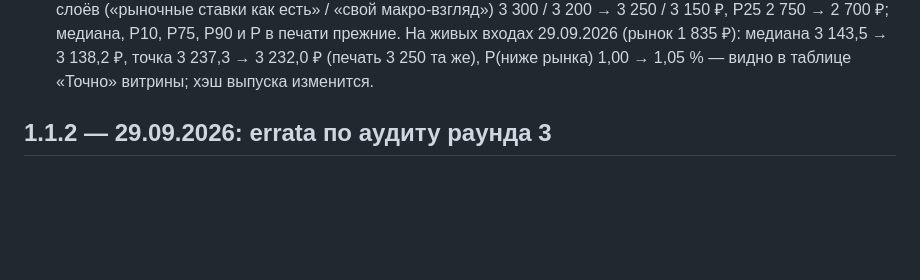
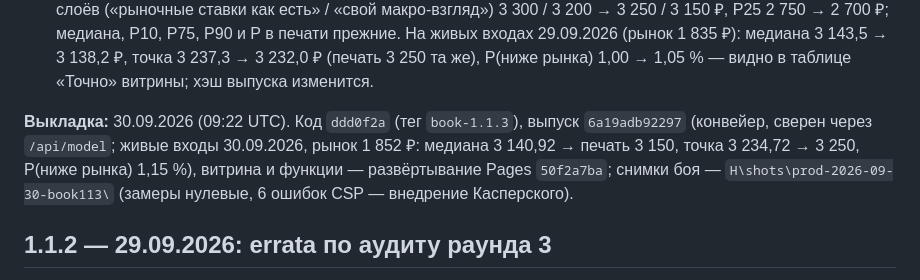
Before and after one commit to ML371KL/temp-zero-inode-850-x5, a Markdown page: docs/CHANGELOG.md, the part around the change. Rendered like a GitHub page; blank space fills up the shorter version.

Commit message:
CHANGELOG: выкладка книги 1.1.3 (код ddd0f2a, выпуск 6a19adb92297, витрина 50f2a7ba)
Co-Authored-By: Claude Opus 5.5 <noreply@anthropic.com>

```diff
--- a/docs/CHANGELOG.md
+++ b/docs/CHANGELOG.md
@@ -17,6 +17,8 @@
 - **Контракт выпуска `x5-v1`** — только дополнения: поле `next_report.closing`, `covers` у событий `ifrs` в `next_report.events` и `calendar.events`, флаг `report_fact` в `checks.flags` (`docs/PAYLOAD.md`; мок витрины `tests/fixtures/sample_payload.json` перевыпущен); выпуск без них витрина читает по прежнему правилу. Остальные поля те же (сверено на выпуске 1.1.3, собранном на живых входах 29.09.2026, против живого выпуска 51f1e0e0be1c); другие только числа, версия книги, строка моста `deferred_consideration` в `debt.bridge.lines`, заголовок и объяснение гейта `ev_ebitda` и объяснение `equity_cushion`. Дивиденд модели за 9 мес. 2026 г. (выплата в 1П 2027) — 221,7 → 215,7 ₽ на акцию, `dividends.model` 2027 г. 394,4 → 386,6 ₽: проценты 2П2026 выше после правки конвенций ставок; налог терминала, D&A терминала и строка моста путь дивидендов не меняют.
 - **Документы:** справочник, `README.md`, README книги и журнал решений — с журналом `V1.1.3-CHANGES.md`; `model/README.md` — новые функции ядра; README листов `financing-valuation` и `network-revenue` — по книге 1.1.3, `margin` — ошибка центра маржи, `capex-wc-tax` — строка моста у кредиторки за ОС, НМА и бизнесы; `docs/DASHBOARD.md` (событие «Ближайшего отчёта», отчёт вышел — факт не внесён, плашка `report_fact`, адрес, дверь, база дивиденда), `docs/PAYLOAD.md` (база EV / EBITDA и дивиденда, `next_report.closing` и граница `next_report.events`, `covers`, флаги, «Контроль»), `docs/INDICATORS.md` (календарь X5, строка «Раньше» по виду отчёта), `data/facts/SCHEMA.md` («calendar.json») и `docs/FACTS.md` §13 — поле `covers`, `docs/MODEL.md` §13.3 — флаг `report_fact`; справочник 5.3, 10.2, 10.3 (календарь, плашка, закрывающий отчёт), §9 и §11 и `README.md` — сценарий витрины под Node в списке проверок.
 - **Числа книги 1.1.3** (дата оценки 25.09.2026, рынок 1 808,5 ₽): медиана <!--=band.printed.median r0-->3 150<!--/--> ₽ (точно <!--=band.stats.median r0-->3 131<!--/-->), полоса 80 % <!--=band.printed.p10 r0-->2 400<!--/-->–<!--=band.printed.p90 r0-->3 900<!--/--> ₽, 50 % <!--=band.printed.p25 r0-->2 700<!--/-->–<!--=band.printed.p75 r0-->3 550<!--/--> ₽, точка <!--=point.printed.central r0-->3 200<!--/--> ₽ (<!--=point.central r0-->3 224<!--/-->), P(ниже рынка) <!--=band.stats.p_below p2-->1,00<!--/--> %, EV медианы против V\* <!--=band.center_ev.gap_median sp1-->+41,6<!--/--> %. В книге 1.1.2 — медиана 3 150 ₽ (3 136), точка 3 250 ₽ (3 230): налог терминала −0,15 / −0,0015 ₽, конвенции ставок −0,60 / −0,77 ₽, строка моста −4,45 / −4,49 ₽, D&A терминала, ошибка центра маржи и база дивиденда — 0 (медиана / точка). Точка стояла у границы округления (3 229,7 при 3 225): печать точки 3 250 → 3 200 ₽, её слоёв («рыночные ставки как есть» / «свой макро-взгляд») 3 300 / 3 200 → 3 250 / 3 150 ₽, P25 2 750 → 2 700 ₽; медиана, P10, P75, P90 и P в печати прежние. На живых входах 29.09.2026 (рынок 1 835 ₽): медиана 3 143,5 → 3 138,2 ₽, точка 3 237,3 → 3 232,0 ₽ (печать 3 250 та же), P(ниже рынка) 1,00 → 1,05 % — видно в таблице «Точно» витрины; хэш выпуска изменится.
+
+**Выкладка:** 30.09.2026 (09:22 UTC). Код `ddd0f2a` (тег `book-1.1.3`), выпуск `6a19adb92297` (конвейер, сверен через `/api/model`; живые входы 30.09.2026, рынок 1 852 ₽: медиана 3 140,92 → печать 3 150, точка 3 234,72 → 3 250, P(ниже рынка) 1,15 %), витрина и функции — развёртывание Pages `50f2a7ba`; снимки боя — `H\shots\prod-2026-09-30-book113\` (замеры нулевые, 6 ошибок CSP — внедрение Касперского).
 
 ## 1.1.2 — 29.09.2026: errata по аудиту раунда 3
 
```
